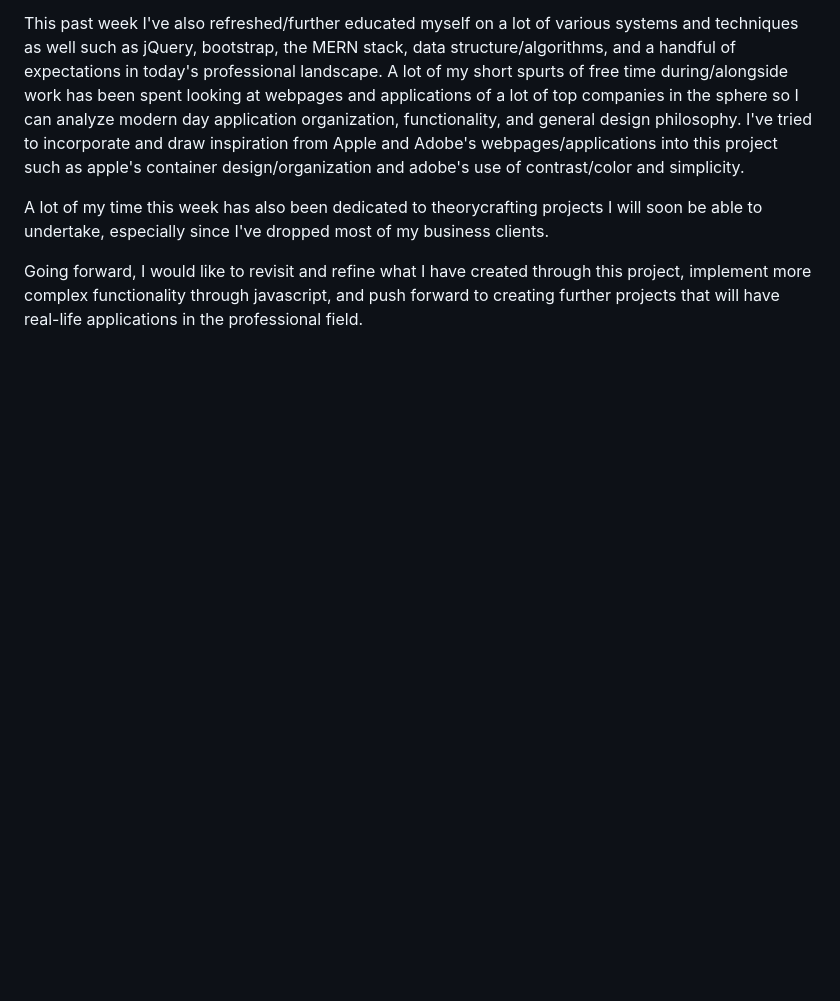
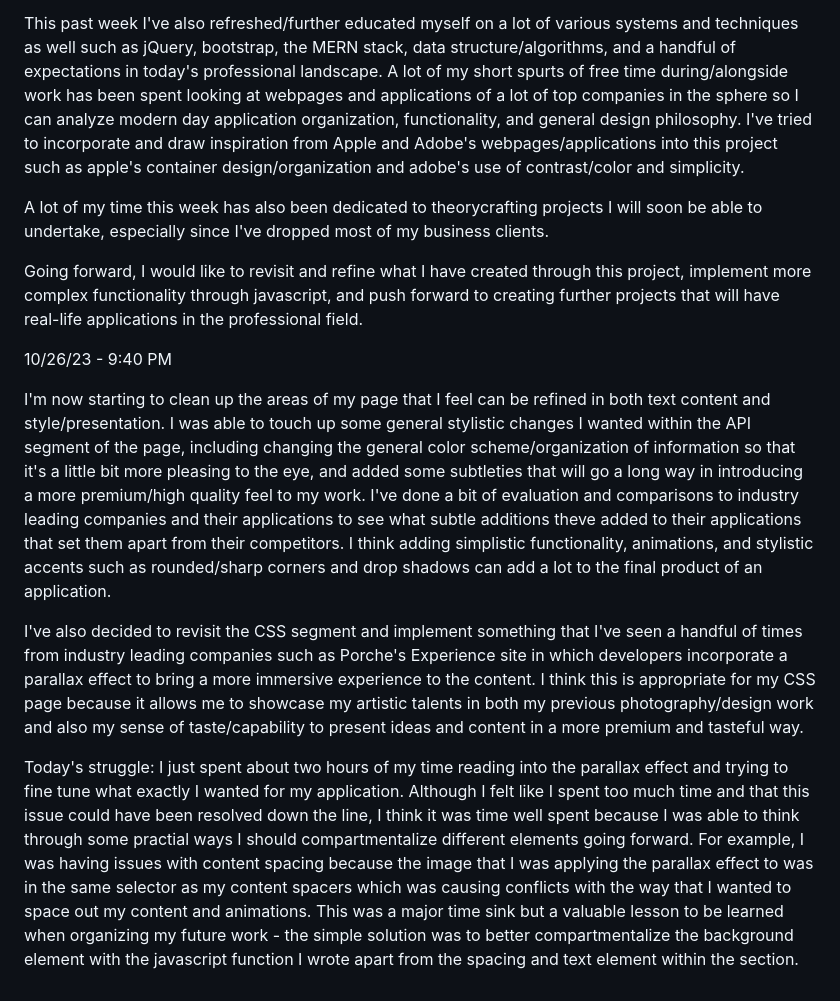
Before and after one commit to Sam-T-G/Reforge-Journey, a Markdown page: Reforge Journey Journal Entries.md, the part around the change. Rendered like a GitHub page; blank space fills up the shorter version.

Commit message:
Journal entry on compartmentalization of CSS elements

```diff
--- a/Reforge Journey Journal Entries.md
+++ b/Reforge Journey Journal Entries.md
@@ -99,3 +99,11 @@ This past week I've also refreshed/further educated myself on a lot of various s
 A lot of my time this week has also been dedicated to theorycrafting projects I will soon be able to undertake, especially since I've dropped most of my business clients.
 
 Going forward, I would like to revisit and refine what I have created through this project, implement more complex functionality through javascript, and push forward to creating further projects that will have real-life applications in the professional field.
+
+10/26/23 - 9:40 PM
+
+I'm now starting to clean up the areas of my page that I feel can be refined in both text content and style/presentation. I was able to touch up some general stylistic changes I wanted within the API segment of the page, including changing the general color scheme/organization of information so that it's a little bit more pleasing to the eye, and added some subtleties that will go a long way in introducing a more premium/high quality feel to my work. I've done a bit of evaluation and comparisons to industry leading companies and their applications to see what subtle additions theve added to their applications that set them apart from their competitors. I think adding simplistic functionality, animations, and stylistic accents such as rounded/sharp corners and drop shadows can add a lot to the final product of an application.
+
+I've also decided to revisit the CSS segment and implement something that I've seen a handful of times from industry leading companies such as Porche's Experience site in which developers incorporate a parallax effect to bring a more immersive experience to the content. I think this is appropriate for my CSS page because it allows me to showcase my artistic talents in both my previous photography/design work and also my sense of taste/capability to present ideas and content in a more premium and tasteful way.
+
+Today's struggle: I just spent about two hours of my time reading into the parallax effect and trying to fine tune what exactly I wanted for my application. Although I felt like I spent too much time and that this issue could have been resolved down the line, I think it was time well spent because I was able to think through some practial ways I should compartmentalize different elements going forward. For example, I was having issues with content spacing because the image that I was applying the parallax effect to was in the same selector as my content spacers which was causing conflicts with the way that I wanted to space out my content and animations. This was a major time sink but a valuable lesson to be learned when organizing my future work -  the simple solution was to better compartmentalize the background element with the javascript function I wrote apart from the spacing and text element within the section.
```
